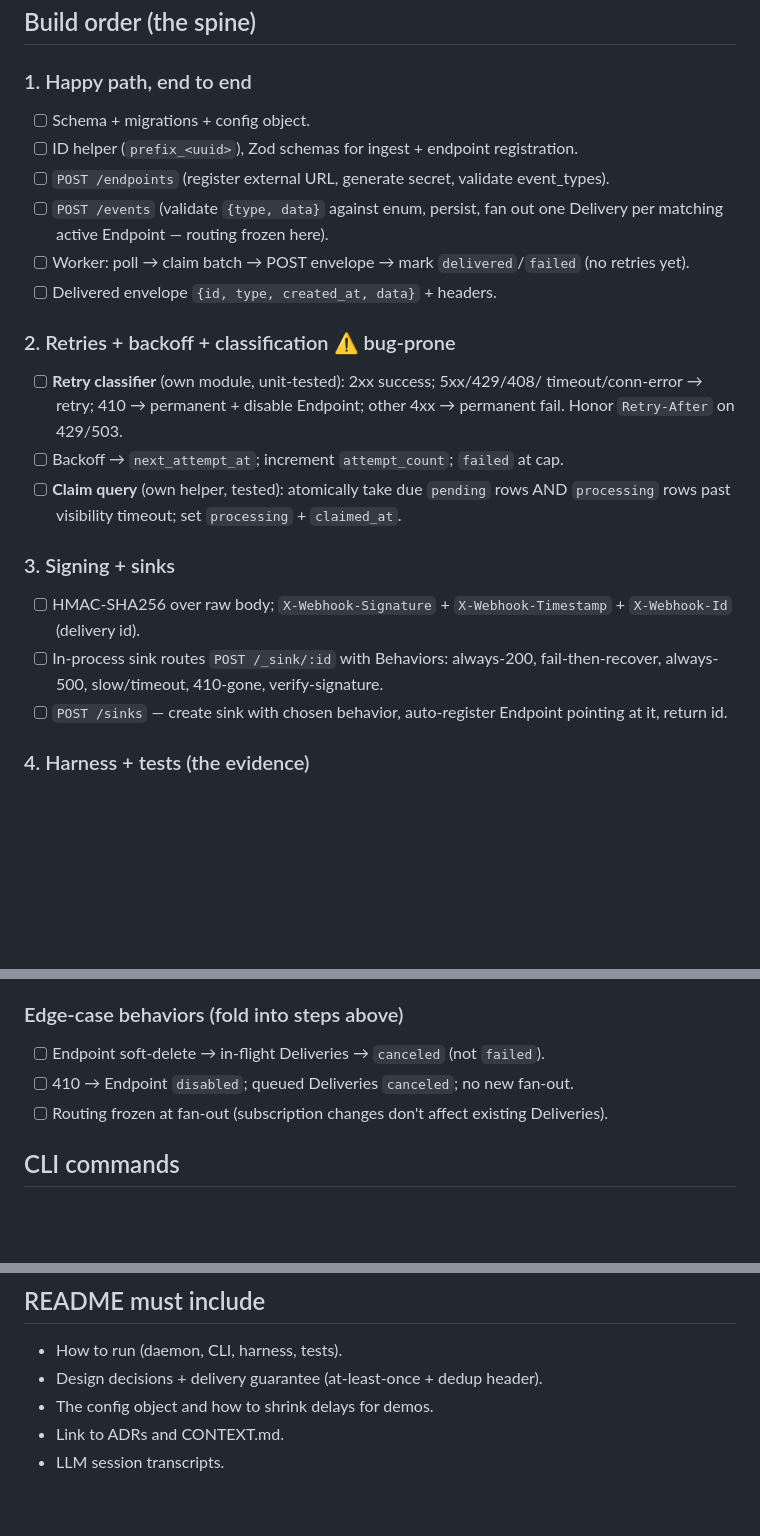
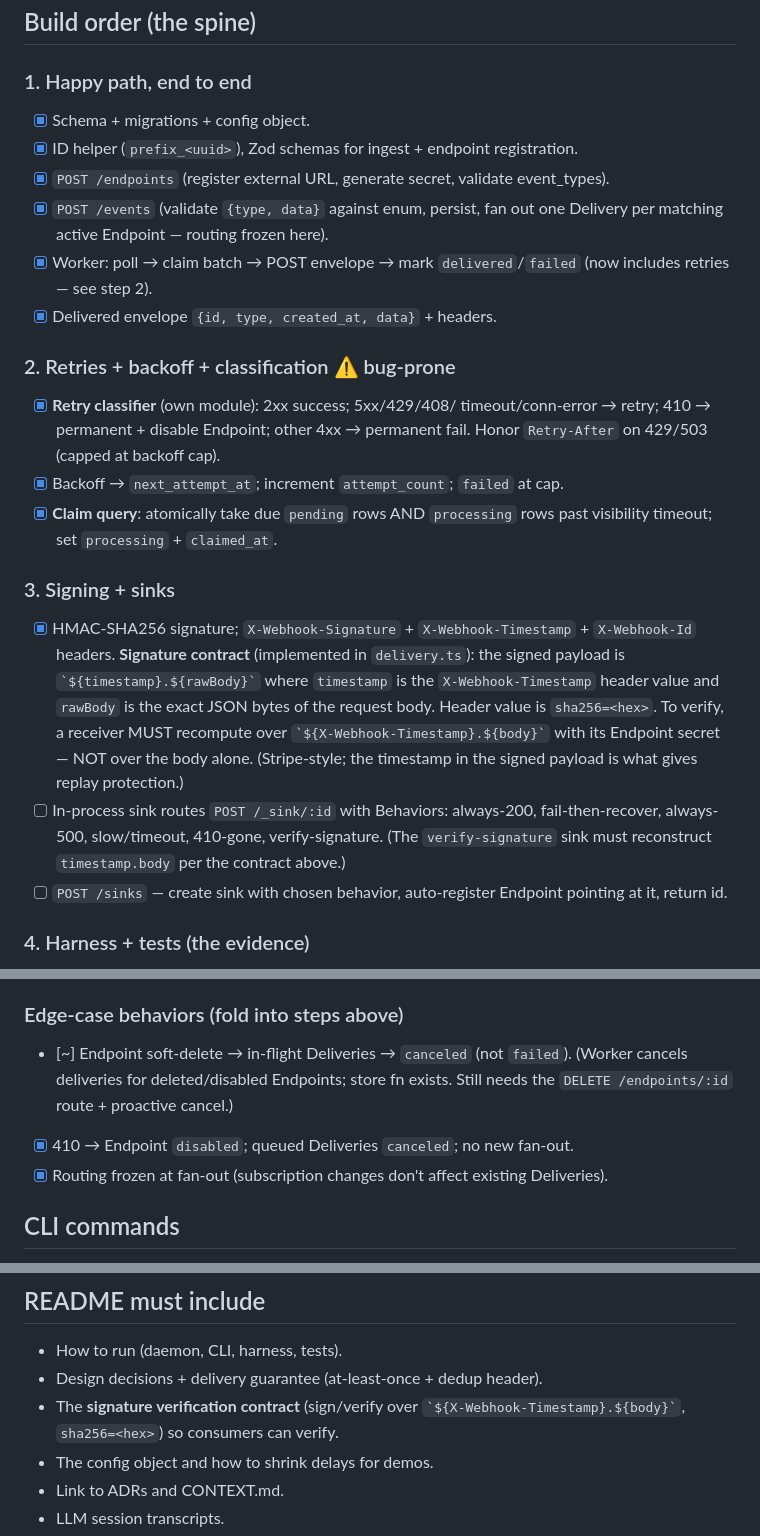
Before and after one commit to nbbaier/droplet-take-home, a Markdown page: PLAN.md, 3 parts joined by grey strips. Drawn GitHub-style; blank space fills up the shorter version.

Commit message:
docs: document signature contract and mark completed plan items
Record the exact HMAC sign/verify construction (sha256 over
`${X-Webhook-Timestamp}.${body}`) in PLAN.md, flag it for the README and
the verify-signature sink, and correct the CONTEXT.md Signature entry.

Check off completed PLAN items: step 1 (happy path) and step 2 (retries,
backoff, classifier, claim query) are done; the 410-disable and
routing-frozen edge cases are wired. Soft-delete cancel is partial
(worker-side done; DELETE route pending).

Co-Authored-By: Claude Opus 4.8 <noreply@anthropic.com>

```diff
--- a/PLAN.md
+++ b/PLAN.md
@@ -40,30 +40,38 @@ One central config so demo delays can be shrunk:
 
 ### 1. Happy path, end to end
 
-- [ ] Schema + migrations + config object.
-- [ ] ID helper (`prefix_<uuid>`), Zod schemas for ingest + endpoint registration.
-- [ ] `POST /endpoints` (register external URL, generate secret, validate event_types).
-- [ ] `POST /events` (validate `{type, data}` against enum, persist, fan out one
+- [x] Schema + migrations + config object.
+- [x] ID helper (`prefix_<uuid>`), Zod schemas for ingest + endpoint registration.
+- [x] `POST /endpoints` (register external URL, generate secret, validate event_types).
+- [x] `POST /events` (validate `{type, data}` against enum, persist, fan out one
       Delivery per matching active Endpoint — routing frozen here).
-- [ ] Worker: poll → claim batch → POST envelope → mark `delivered`/`failed` (no
-      retries yet).
-- [ ] Delivered envelope `{id, type, created_at, data}` + headers.
+- [x] Worker: poll → claim batch → POST envelope → mark `delivered`/`failed`
+      (now includes retries — see step 2).
+- [x] Delivered envelope `{id, type, created_at, data}` + headers.
 
 ### 2. Retries + backoff + classification ⚠️ bug-prone
 
-- [ ] **Retry classifier** (own module, unit-tested): 2xx success; 5xx/429/408/
+- [x] **Retry classifier** (own module): 2xx success; 5xx/429/408/
       timeout/conn-error → retry; 410 → permanent + disable Endpoint; other 4xx →
-      permanent fail. Honor `Retry-After` on 429/503.
-- [ ] Backoff → `next_attempt_at`; increment `attempt_count`; `failed` at cap.
-- [ ] **Claim query** (own helper, tested): atomically take due `pending` rows AND
+      permanent fail. Honor `Retry-After` on 429/503 (capped at backoff cap).
+- [x] Backoff → `next_attempt_at`; increment `attempt_count`; `failed` at cap.
+- [x] **Claim query**: atomically take due `pending` rows AND
       `processing` rows past visibility timeout; set `processing` + `claimed_at`.
 
 ### 3. Signing + sinks
 
-- [ ] HMAC-SHA256 over raw body; `X-Webhook-Signature` + `X-Webhook-Timestamp` +
-      `X-Webhook-Id` (delivery id).
+- [x] HMAC-SHA256 signature; `X-Webhook-Signature` + `X-Webhook-Timestamp` +
+      `X-Webhook-Id` headers. **Signature contract** (implemented in
+      `delivery.ts`): the signed payload is `` `${timestamp}.${rawBody}` `` where
+      `timestamp` is the `X-Webhook-Timestamp` header value and `rawBody` is the
+      exact JSON bytes of the request body. Header value is `sha256=<hex>`.
+      To verify, a receiver MUST recompute over `` `${X-Webhook-Timestamp}.${body}` ``
+      with its Endpoint secret — NOT over the body alone. (Stripe-style; the
+      timestamp in the signed payload is what gives replay protection.)
 - [ ] In-process sink routes `POST /_sink/:id` with Behaviors: always-200,
       fail-then-recover, always-500, slow/timeout, 410-gone, verify-signature.
+      (The `verify-signature` sink must reconstruct `timestamp.body` per the
+      contract above.)
 - [ ] `POST /sinks` — create sink with chosen behavior, auto-register Endpoint
       pointing at it, return id.
 
@@ -89,9 +97,11 @@ One central config so demo delays can be shrunk:
 
 ### Edge-case behaviors (fold into steps above)
 
-- [ ] Endpoint soft-delete → in-flight Deliveries → `canceled` (not `failed`).
-- [ ] 410 → Endpoint `disabled`; queued Deliveries `canceled`; no new fan-out.
-- [ ] Routing frozen at fan-out (subscription changes don't affect existing Deliveries).
+- [~] Endpoint soft-delete → in-flight Deliveries → `canceled` (not `failed`).
+      (Worker cancels deliveries for deleted/disabled Endpoints; store fn exists.
+      Still needs the `DELETE /endpoints/:id` route + proactive cancel.)
+- [x] 410 → Endpoint `disabled`; queued Deliveries `canceled`; no new fan-out.
+- [x] Routing frozen at fan-out (subscription changes don't affect existing Deliveries).
 
 ## CLI commands
 
@@ -115,6 +125,8 @@ One central config so demo delays can be shrunk:
 
 - How to run (daemon, CLI, harness, tests).
 - Design decisions + delivery guarantee (at-least-once + dedup header).
+- The **signature verification contract** (sign/verify over
+  `` `${X-Webhook-Timestamp}.${body}` ``, `sha256=<hex>`) so consumers can verify.
 - The config object and how to shrink delays for demos.
 - Link to ADRs and CONTEXT.md.
 - LLM session transcripts.
```
Also changed, not shown: CONTEXT.md (+4 -3 lines).
